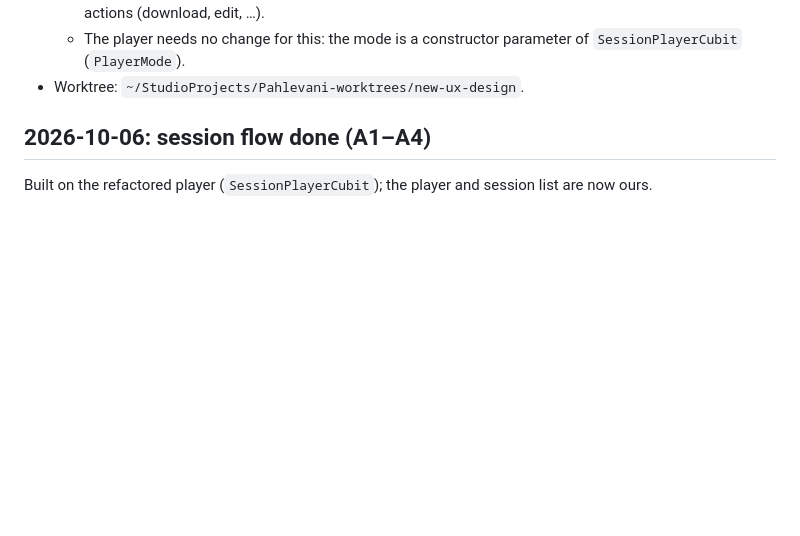
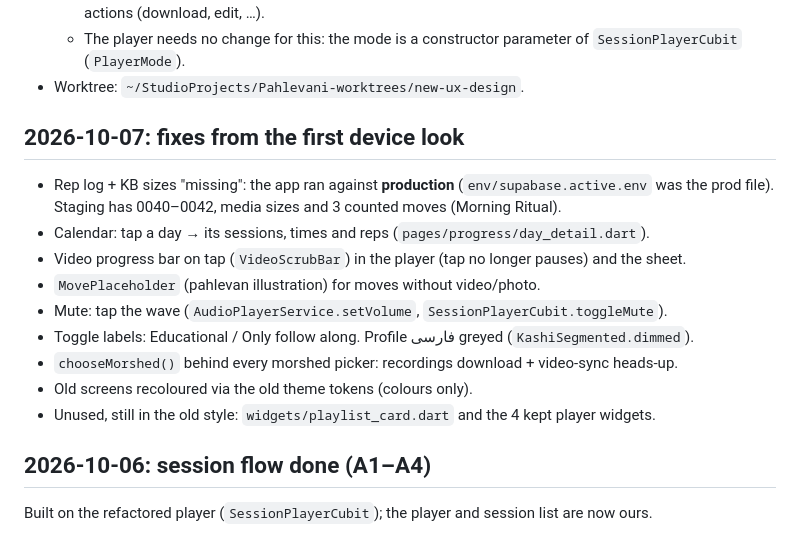
Before and after one commit to moonfriend/Pahlevani, a Markdown page: KASHI_REDESIGN_STATUS.md, the part around the change. GitHub-like rendering; blank space fills up the shorter version.

Commit message:
docs: Kashi status — fixes from the first device look
Co-Authored-By: Claude Opus 5.5 <noreply@anthropic.com>

```diff
--- a/KASHI_REDESIGN_STATUS.md
+++ b/KASHI_REDESIGN_STATUS.md
@@ -26,6 +26,18 @@ Pick-up notes for the next session. Design source: `~/StudioProjects/pahlevani_u
   - The player needs no change for this: the mode is a constructor parameter of
     `SessionPlayerCubit` (`PlayerMode`).
 - Worktree: `~/StudioProjects/Pahlevani-worktrees/new-ux-design`.
+
+## 2026-10-07: fixes from the first device look
+- Rep log + KB sizes "missing": the app ran against **production** (`env/supabase.active.env` was
+  the prod file). Staging has 0040–0042, media sizes and 3 counted moves (Morning Ritual).
+- Calendar: tap a day → its sessions, times and reps (`pages/progress/day_detail.dart`).
+- Video progress bar on tap (`VideoScrubBar`) in the player (tap no longer pauses) and the sheet.
+- `MovePlaceholder` (pahlevan illustration) for moves without video/photo.
+- Mute: tap the wave (`AudioPlayerService.setVolume`, `SessionPlayerCubit.toggleMute`).
+- Toggle labels: Educational / Only follow along. Profile فارسی greyed (`KashiSegmented.dimmed`).
+- `chooseMorshed()` behind every morshed picker: recordings download + video-sync heads-up.
+- Old screens recoloured via the old theme tokens (colours only).
+- Unused, still in the old style: `widgets/playlist_card.dart` and the 4 kept player widgets.
 
 ## 2026-10-06: session flow done (A1–A4)
 Built on the refactored player (`SessionPlayerCubit`); the player and session list are now ours.
```
